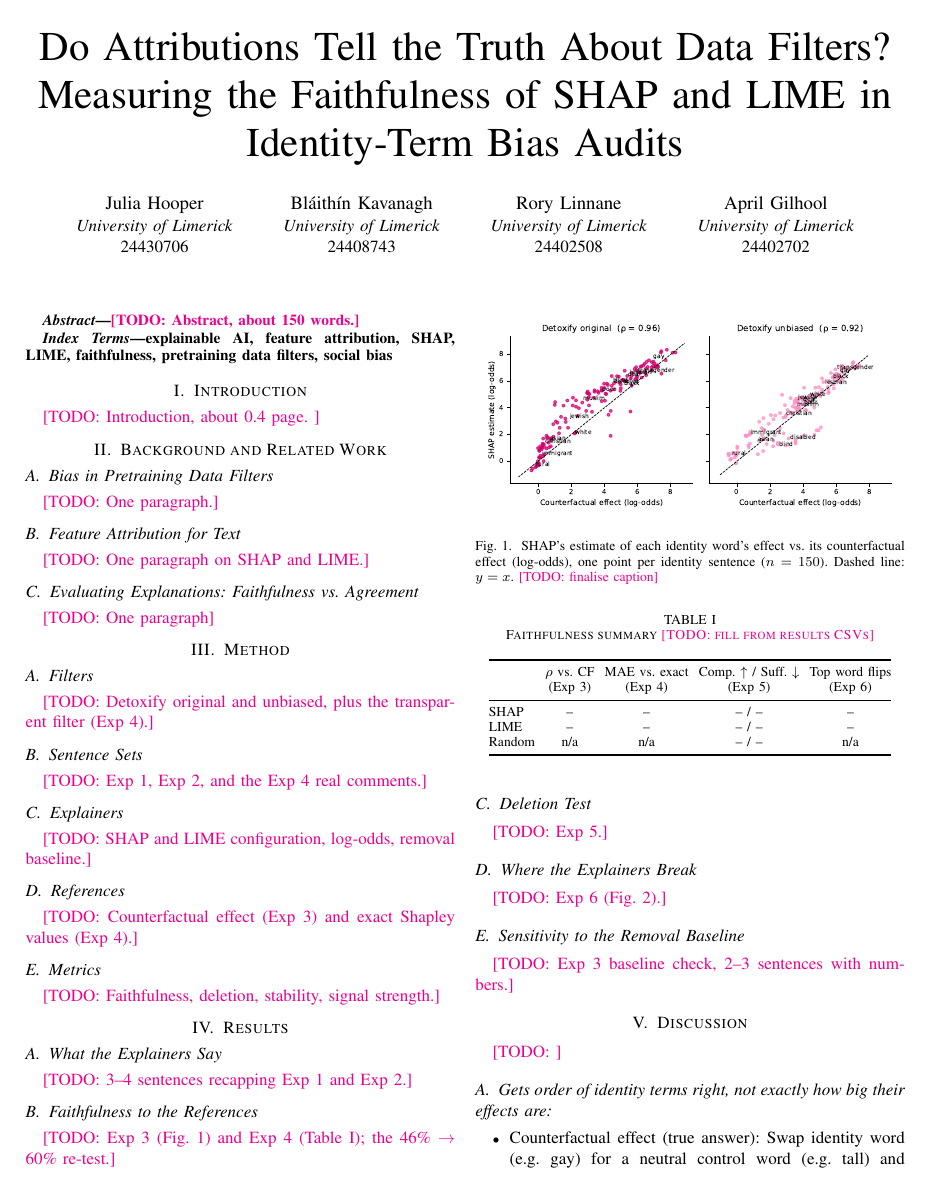
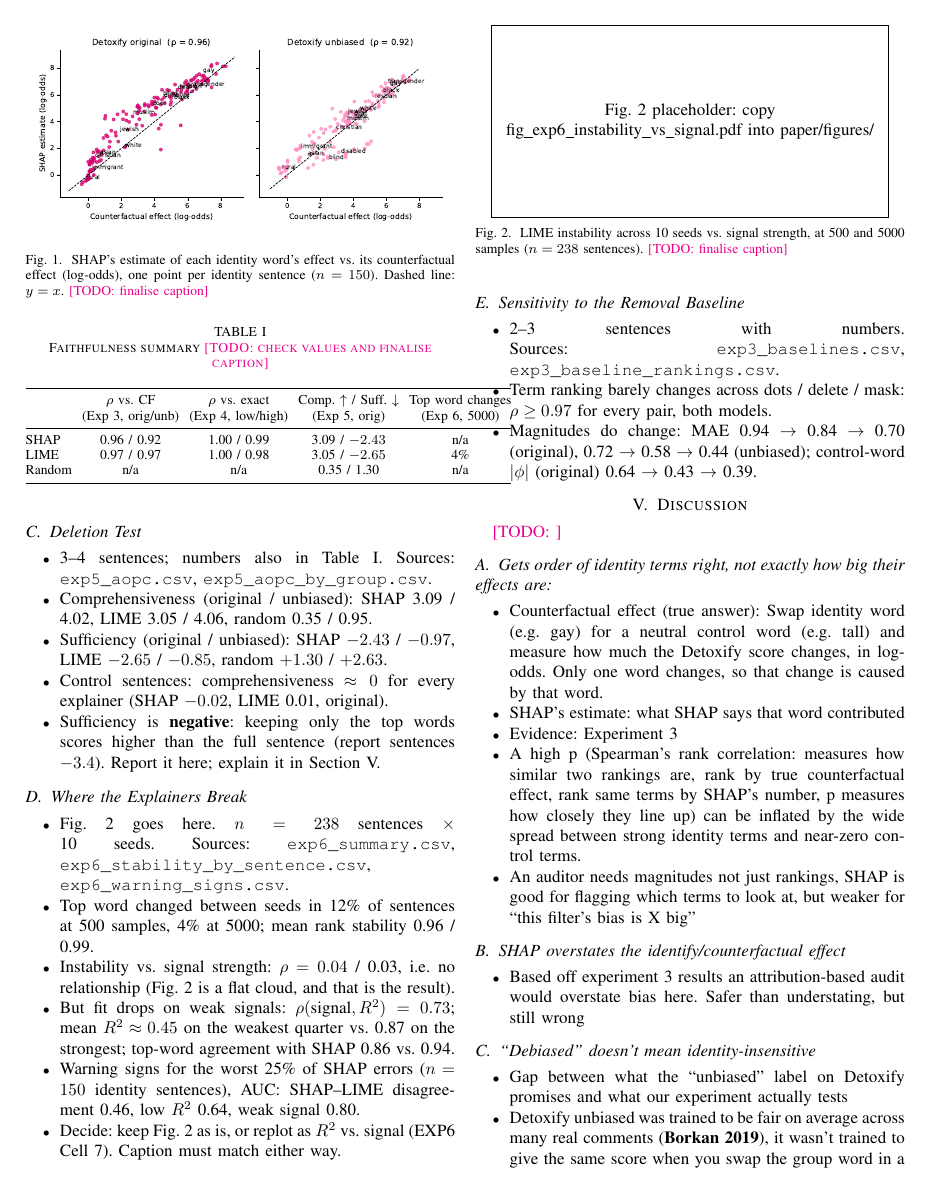
Before and after one commit to MistorRonan/ISE-XAI-Group-10, a LaTeX paper (paper/main.tex, which reads paper/sections/results.tex): page 1 of 3 before the commit and page 2 of 4 after it. Compiled offline with pdfLaTeX.

Commit message:
results: first draft/scaffold of results section of report

```diff
--- a/paper/sections/results.tex
+++ b/paper/sections/results.tex
@@ -1,7 +1,10 @@
 % ---------------------------------------------------------------------
-% IV. RESULTS (about 1 page, the biggest section)
-% Owners: one sub-section per experiment owner: ___
+% IV. RESULTS (about 1 page)
+% Owners: Julia and Bláithín
 %
+% FIRST DRAFT (2026-10-21): what goes where + numbers and
+% source CSVs. Report results only; interpretation
+% goes in Section V.
 % ---------------------------------------------------------------------
 \section{Results}\label{sec:results}
 
@@ -8,2 +13 @@
 \subsection{What the Explainers Say}
-\todo{3--4 sentences recapping Exp 1 and Exp 2.}
@@ -10,3 +21,2 @@
 
 \subsection{Faithfulness to the References}
-\todo{Exp 3 (Fig.~\ref{fig:cf}) and Exp 4 (Table~\ref{tab:faith}); the 46\% $\rightarrow$ 60\% re-test.}
@@ -22,29 +41,44 @@
 \label{fig:cf}
 \end{figure}
 
+% Exp 4 column changed from "MAE vs exact" to "rho vs exact": Exp 4 has no
+% LIME MAE, but has rho for both explainers (exp4_summary.csv).
 \begin{table}[t]
-\caption{Faithfulness summary \todo{fill from results CSVs}}
+\caption{Faithfulness summary \todo{check values and finalise caption}}
 \label{tab:faith}
 \centering
 \footnotesize
 \setlength{\tabcolsep}{3pt}
 \begin{tabular}{@{}lcccc@{}}
 \toprule
- & $\rho$ vs.\ CF & MAE vs.\ exact & Comp.\ $\uparrow$ / Suff.\ $\downarrow$ & Top word flips \\
- & (Exp 3) & (Exp 4) & (Exp 5) & (Exp 6) \\
+ & $\rho$ vs.\ CF & $\rho$ vs.\ exact & Comp.\ $\uparrow$ / Suff.\ $\downarrow$ & Top word changes \\
+ & (Exp 3, orig/unb) & (Exp 4, low/high) & (Exp 5, orig) & (Exp 6, 5000) \\
 \midrule
-SHAP   & -- & -- & -- / -- & -- \\
-LIME   & -- & -- & -- / -- & -- \\
-Random & n/a & n/a & -- / -- & n/a \\
+SHAP   & 0.96 / 0.92 & 1.00 / 0.99 & 3.09 / $-2.43$ & n/a \\
+LIME   & 0.97 / 0.97 & 1.00 / 0.98 & 3.05 / $-2.65$ & 4\% \\
+Random & n/a & n/a & 0.35 / 1.30 & n/a \\
 \bottomrule
 \end{tabular}
 \end{table}
 
 \subsection{Deletion Test}
-\todo{Exp 5.}
+\begin{itemize}
+  \item 3--4 sentences; numbers also in Table~\ref{tab:faith}. Sources: \texttt{exp5\_aopc.csv}, \texttt{exp5\_aopc\_by\_group.csv}.
+  \item Comprehensiveness (original / unbiased): SHAP 3.09 / 4.02, LIME 3.05 / 4.06, random 0.35 / 0.95.
+  \item Sufficiency (original / unbiased): SHAP $-2.43$ / $-0.97$, LIME $-2.65$ / $-0.85$, random $+1.30$ / $+2.63$.
+  \item Control sentences: comprehensiveness $\approx 0$ for every explainer (SHAP $-0.02$, LIME 0.01, original).
+  \item Sufficiency is \textbf{negative}: keeping only the top words scores higher than the full sentence (report sentences $-3.4$). Report it here; explain it in Section V.
+\end{itemize}
 
 \subsection{Where the Explainers Break}
-\todo{Exp 6 (Fig.~\ref{fig:stability}).}
+\begin{itemize}
+  \item Fig.~\ref{fig:stability} goes here. $n = 238$ sentences $\times$ 10 seeds. Sources: \texttt{exp6\_summary.csv}, \texttt{exp6\_stability\_by\_sentence.csv}, \texttt{exp6\_warning\_signs.csv}.
+  \item Top word changed between seeds in 12\% of sentences at 500 samples, 4\% at 5000; mean rank stability 0.96 / 0.99.
+  \item Instability vs.\ signal strength: $\rho = 0.04$ / 0.03, i.e.\ no relationship (Fig.~\ref{fig:stability} is a flat cloud, and that is the result).
+  \item But fit drops on weak signals: $\rho(\text{signal}, R^2) = 0.73$; mean $R^2 \approx 0.45$ on the weakest quarter vs.\ 0.87 on the strongest; top-word agreement with SHAP 0.86 vs.\ 0.94.
+  \item Warning signs for the worst 25\% of SHAP errors ($n=150$ identity sentences), AUC: SHAP--LIME disagreement 0.46, low $R^2$ 0.64, weak signal 0.80.
+  \item Decide: keep Fig.~\ref{fig:stability} as is, or replot as $R^2$ vs.\ signal (EXP6 Cell 7). Caption must match either way.
+\end{itemize}
 
 \begin{figure}[t]
 \centering
@@ -58,4 +92,8 @@ Random & n/a & n/a & -- / -- & n/a \\
 \end{figure}
 
 \subsection{Sensitivity to the Removal Baseline}
-\todo{Exp 3 baseline check, 2--3 sentences with numbers.}
+\begin{itemize}
+  \item 2--3 sentences with numbers. Sources: \texttt{exp3\_baselines.csv}, \texttt{exp3\_baseline\_rankings.csv}.
+  \item Term ranking barely changes across dots / delete / mask: $\rho \geq 0.97$ for every pair, both models.
+  \item Magnitudes do change: MAE 0.94 $\rightarrow$ 0.84 $\rightarrow$ 0.70 (original), 0.72 $\rightarrow$ 0.58 $\rightarrow$ 0.44 (unbiased); control-word $|\phi|$ (original) 0.64 $\rightarrow$ 0.43 $\rightarrow$ 0.39.
+\end{itemize}
```
Also changed, not shown: paper/sections/results.tex (18 more changed lines).
